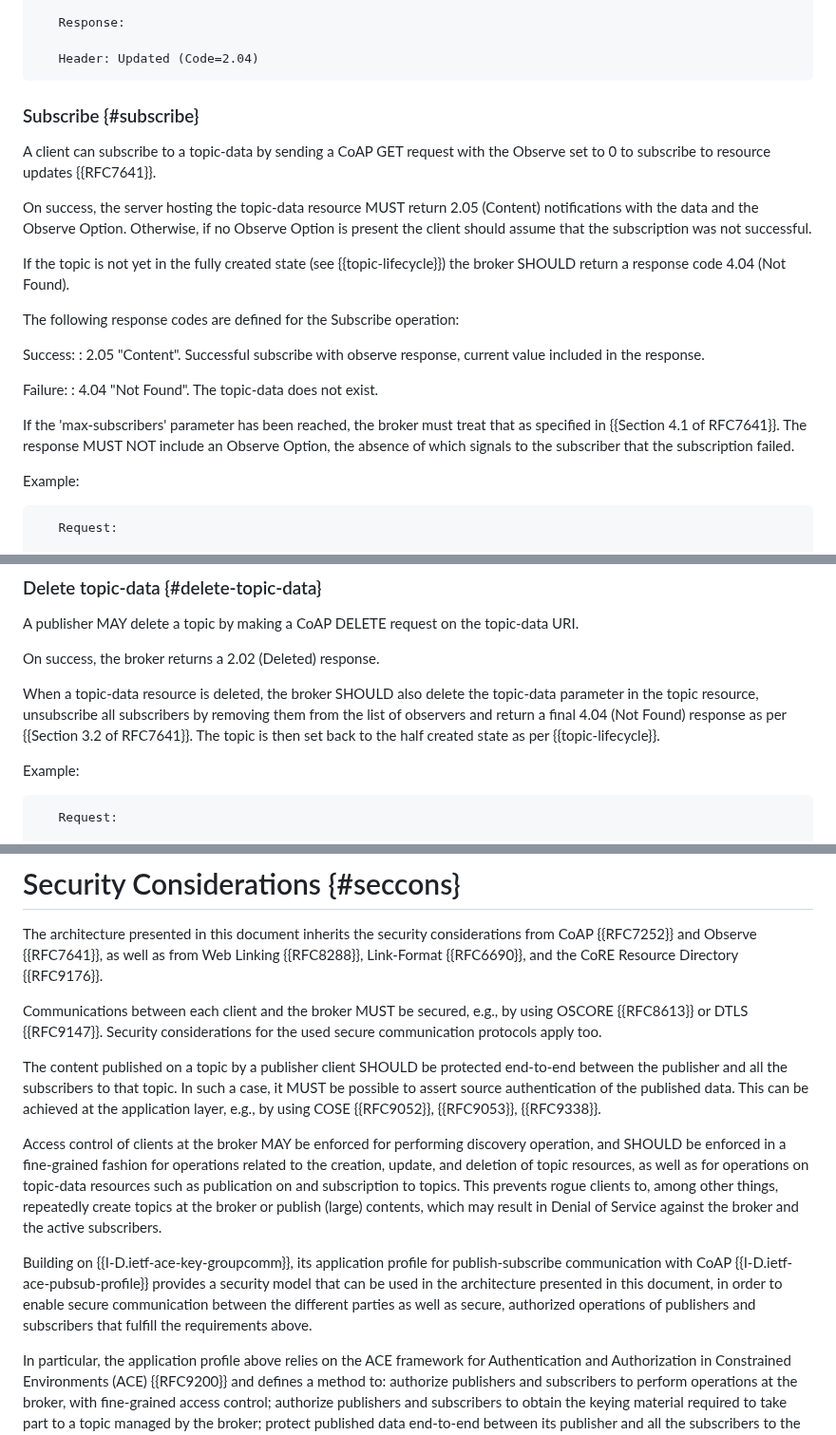
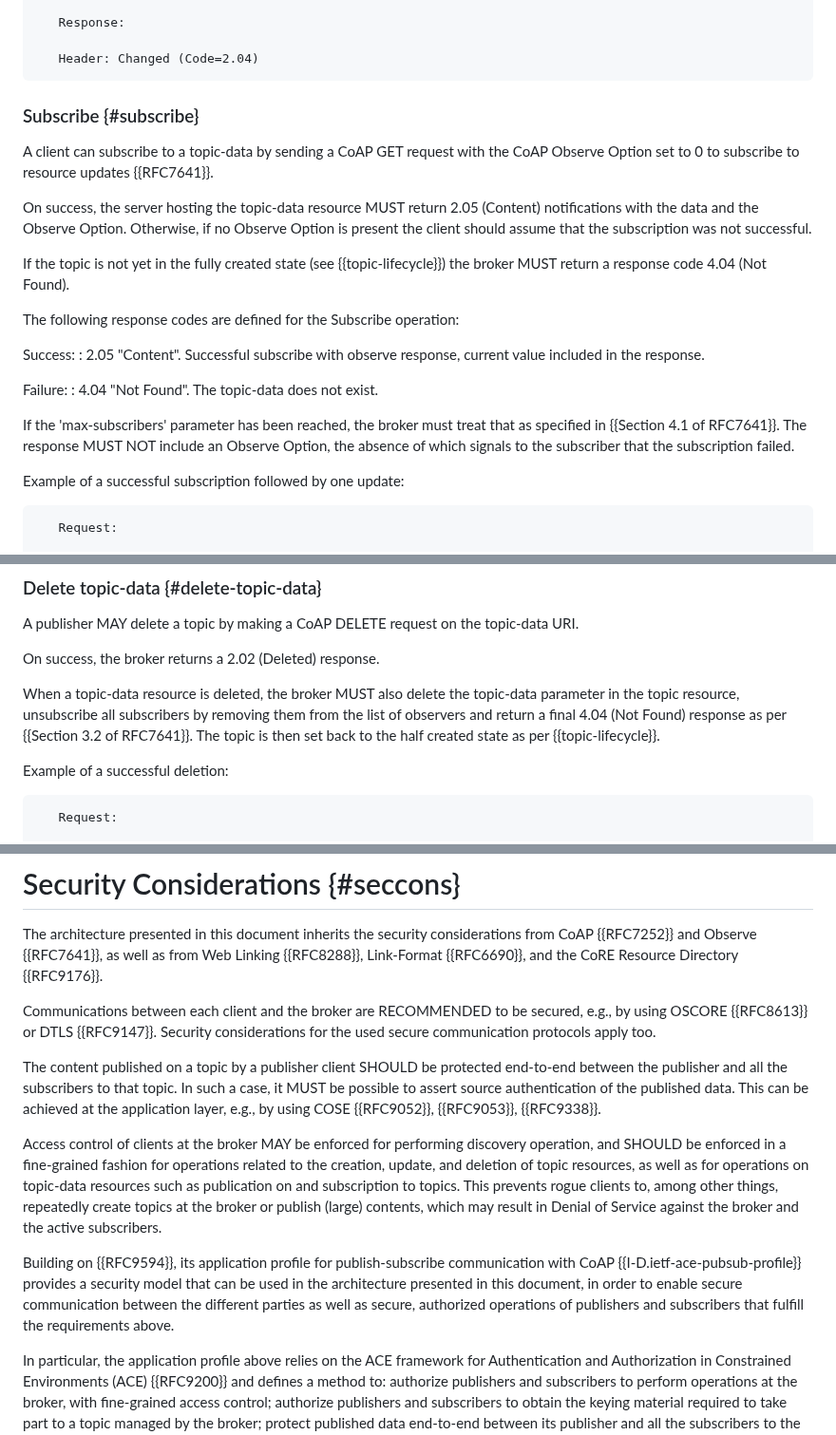
Before and after one commit to core-wg/coap-pubsub, a Markdown page: draft-ietf-core-coap-pubsub.md, 3 parts joined by grey strips. Shown at 95% size. Rendered like a GitHub page.

Commit message:
AD review 3/3

```diff
--- a/draft-ietf-core-coap-pubsub.md
+++ b/draft-ietf-core-coap-pubsub.md
@@ -789,16 +789,16 @@ Example of subsequent publication:
 
    Response:
 
-   Header: Updated (Code=2.04)
+   Header: Changed (Code=2.04)
 ~~~~
 
 ### Subscribe {#subscribe}
 
-A client can subscribe to a topic-data by sending a CoAP GET request with the Observe set to 0 to subscribe to resource updates {{RFC7641}}.
+A client can subscribe to a topic-data by sending a CoAP GET request with the CoAP Observe Option set to 0 to subscribe to resource updates {{RFC7641}}.
 
 On success, the server hosting the topic-data resource MUST return 2.05 (Content) notifications with the data and the Observe Option. Otherwise, if no Observe Option is present the client should assume that the subscription was not successful.
 
-If the topic is not yet in the fully created state (see {{topic-lifecycle}}) the broker SHOULD return a response code 4.04 (Not Found).
+If the topic is not yet in the fully created state (see {{topic-lifecycle}}) the broker MUST return a response code 4.04 (Not Found).
 
 <!--
 TODO: After a publisher publishes to the topic-data for the first time, the topic is placed into the FULLY CREATED state.
@@ -823,7 +823,7 @@ If the 'max-subscribers' parameter has been reached, the broker must treat that
 TODO Right. However, how can this work when the server hosting the topic-data resource is not the broker? The broker knows the maximum number of subscribers, but that separate server does not. Is it just up to a not-specified-here synchronization protocol between the broker and that server?
 -->
 
-Example:
+Example of a successful subscription followed by one update:
 
 ~~~~
    Request:
@@ -883,9 +883,16 @@ A publisher MAY delete a topic by making a CoAP DELETE request on the topic-data
 
 On success, the broker returns a 2.02 (Deleted) response.
 
-When a topic-data resource is deleted, the broker SHOULD also delete the topic-data parameter in the topic resource, unsubscribe all subscribers by removing them from the list of observers and return a final 4.04 (Not Found) response as per {{Section 3.2 of RFC7641}}. The topic is then set back to the half created state as per {{topic-lifecycle}}.
 
-Example:
+<!--
+Q: Same question here, why is this a SHOULD (see comment above).
+A: Changed to MUST but I think we could discuss it. Could the broker have reasons to keep the uri of the topic-data path for later reuse in some cases? for example the broker could also implement a different behaviour for the topic-data deletion, sending back 2.02 but keeping the resource in fully created state without returning a final 4.04 to cancel existing observations BUT still having the resource addressable to allow normal GET on it, for example for retrieving the last published/historical value/s. I am ambivalent here and would welcome guidance from others. I think MUST should not be used if there are no interoperability issues cause by using SHOULD.
+-->
+
+When a topic-data resource is deleted, the broker MUST also delete the topic-data parameter in the topic resource, unsubscribe all subscribers by removing them from the list of observers and return a final 4.04 (Not Found) response as per {{Section 3.2 of RFC7641}}. The topic is then set back to the half created state as per {{topic-lifecycle}}.
+
+Example of a successful deletion:
+
 
 ~~~~
    Request:
@@ -993,13 +1000,13 @@ Note that the media type application/core-pubsub+cbor MUST be used when these pa
 
 The architecture presented in this document inherits the security considerations from CoAP {{RFC7252}} and Observe {{RFC7641}}, as well as from Web Linking {{RFC8288}}, Link-Format {{RFC6690}}, and the CoRE Resource Directory {{RFC9176}}.
 
-Communications between each client and the broker MUST be secured, e.g., by using OSCORE {{RFC8613}} or DTLS {{RFC9147}}. Security considerations for the used secure communication protocols apply too.
+Communications between each client and the broker are RECOMMENDED to be secured, e.g., by using OSCORE {{RFC8613}} or DTLS {{RFC9147}}. Security considerations for the used secure communication protocols apply too.
 
 The content published on a topic by a publisher client SHOULD be protected end-to-end between the publisher and all the subscribers to that topic. In such a case, it MUST be possible to assert source authentication of the published data. This can be achieved at the application layer, e.g., by using COSE {{RFC9052}}, {{RFC9053}}, {{RFC9338}}.
 
 Access control of clients at the broker MAY be enforced for performing discovery operation, and SHOULD be enforced in a fine-grained fashion for operations related to the creation, update, and deletion of topic resources, as well as for operations on topic-data resources such as publication on and subscription to topics. This prevents rogue clients to, among other things, repeatedly create topics at the broker or publish (large) contents, which may result in Denial of Service against the broker and the active subscribers.
 
-Building on {{I-D.ietf-ace-key-groupcomm}}, its application profile for publish-subscribe communication with CoAP {{I-D.ietf-ace-pubsub-profile}} provides a security model that can be used in the architecture presented in this document, in order to enable secure communication between the different parties as well as secure, authorized operations of publishers and subscribers that fulfill the requirements above.
+Building on {{RFC9594}}, its application profile for publish-subscribe communication with CoAP {{I-D.ietf-ace-pubsub-profile}} provides a security model that can be used in the architecture presented in this document, in order to enable secure communication between the different parties as well as secure, authorized operations of publishers and subscribers that fulfill the requirements above.
 
 In particular, the application profile above relies on the ACE framework for Authentication and Authorization in Constrained Environments (ACE) {{RFC9200}} and defines a method to: authorize publishers and subscribers to perform operations at the broker, with fine-grained access control; authorize publishers and subscribers to obtain the keying material required to take part to a topic managed by the broker; protect published data end-to-end between its publisher and all the subscribers to the targeted topic, ensuring confidentiality, integrity, and source authentication of the published content end-to-end. That approach can be extended to enforce authorization and fine-grained access control for administrator clients that are intended to create, update, and delete topic-configurations at the broker.
 
```
Also changed, not shown: other parts of draft-ietf-core-coap-pubsub.md (+5 -5 lines).
